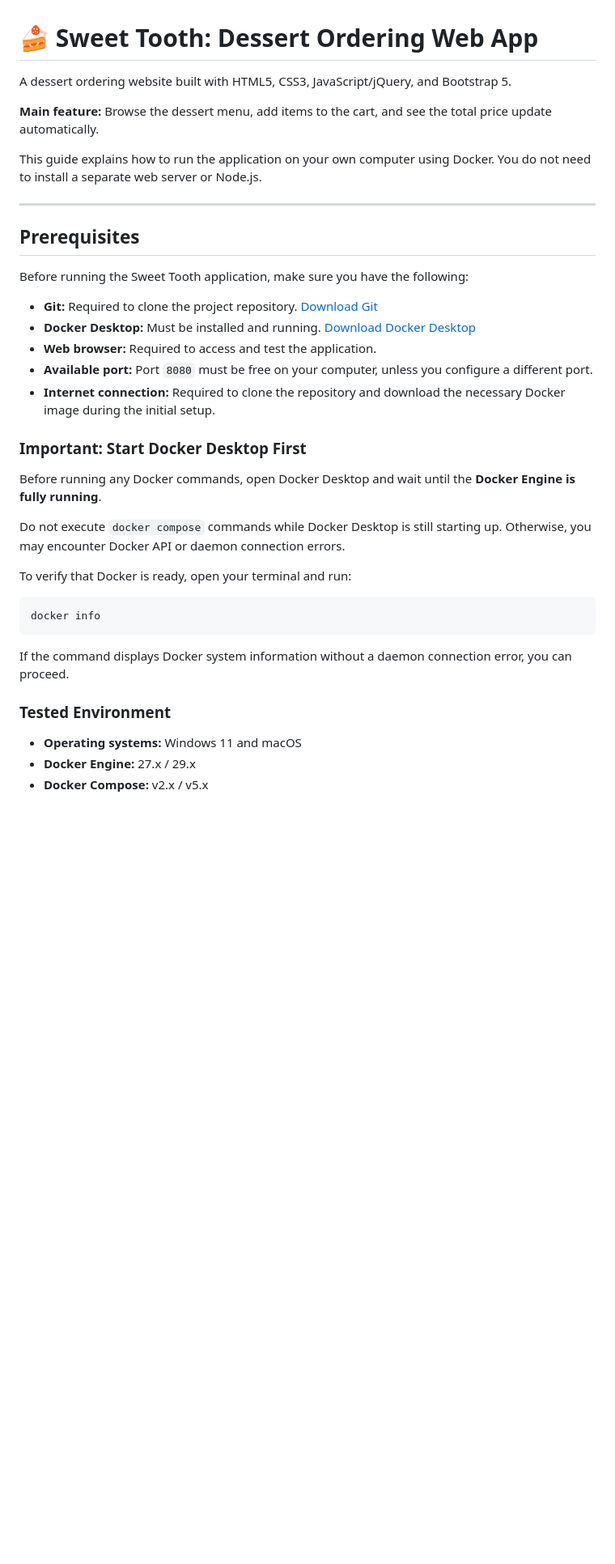
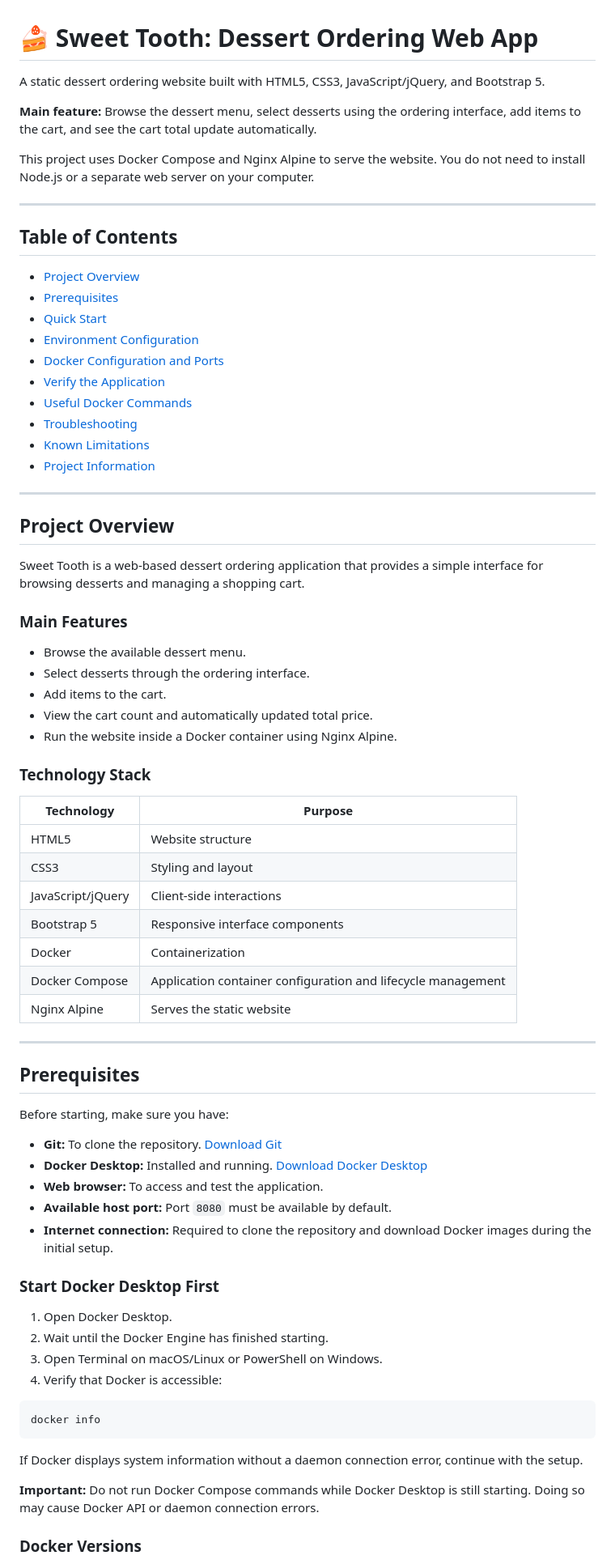
Before and after one commit to sheirenarnelia/SweetTooth, a Markdown page: README.md, the part around one of its changes. Shown at 81% size. GitHub-like rendering; blank space fills up the shorter version.

````diff
--- a/README.md
+++ b/README.md
@@ -1,40 +1,78 @@
 # 🍰 Sweet Tooth: Dessert Ordering Web App
 
-A dessert ordering website built with HTML5, CSS3, JavaScript/jQuery, and Bootstrap 5.
+A static dessert ordering website built with HTML5, CSS3, JavaScript/jQuery, and Bootstrap 5.
 
-**Main feature:** Browse the dessert menu, add items to the cart, and see the total price update automatically.
+**Main feature:** Browse the dessert menu, select desserts using the ordering interface, add items to the cart, and see the cart total update automatically.
 
-This guide explains how to run the application on your own computer using Docker. You do not need to install a separate web server or Node.js.
+This project uses Docker Compose and Nginx Alpine to serve the website. You do not need to install Node.js or a separate web server on your computer.
+
+---
+
+## Table of Contents
+
+- [Project Overview](#project-overview)
+- [Prerequisites](#prerequisites)
+- [Quick Start](#quick-start)
+- [Environment Configuration](#environment-configuration)
+- [Docker Configuration and Ports](#docker-configuration-and-ports)
+- [Verify the Application](#verify-the-application)
+- [Useful Docker Commands](#useful-docker-commands)
+- [Troubleshooting](#troubleshooting)
+- [Known Limitations](#known-limitations)
+- [Project Information](#project-information)
+
+---
+
+## Project Overview
+
+Sweet Tooth is a web-based dessert ordering application that provides a simple interface for browsing desserts and managing a shopping cart.
+
+### Main Features
+
+- Browse the available dessert menu.
+- Select desserts through the ordering interface.
+- Add items to the cart.
+- View the cart count and automatically updated total price.
+- Run the website inside a Docker container using Nginx Alpine.
+
+### Technology Stack
+
+| Technology | Purpose |
+|---|---|
+| HTML5 | Website structure |
+| CSS3 | Styling and layout |
+| JavaScript/jQuery | Client-side interactions |
+| Bootstrap 5 | Responsive interface components |
+| Docker | Containerization |
+| Docker Compose | Application container configuration and lifecycle management |
+| Nginx Alpine | Serves the static website |
 
 ---
 
 ## Prerequisites
 
-Before running the Sweet Tooth application, make sure you have the following:
+Before starting, make sure you have:
 
-- **Git:** Required to clone the project repository. [Download Git](https://git-scm.com/)
-- **Docker Desktop:** Must be installed and running. [Download Docker Desktop](https://www.docker.com/products/docker-desktop/)
-- **Web browser:** Required to access and test the application.
-- **Available port:** Port `8080` must be free on your computer, unless you configure a different port.
-- **Internet connection:** Required to clone the repository and download the necessary Docker image during the initial setup.
+- **Git:** To clone the repository. [Download Git](https://git-scm.com/)
+- **Docker Desktop:** Installed and running. [Download Docker Desktop](https://www.docker.com/products/docker-desktop/)
+- **Web browser:** To access and test the application.
+- **Available host port:** Port `8080` must be available by default.
+- **Internet connection:** Required to clone the repository and download Docker images during the initial setup.
 
-### Important: Start Docker Desktop First
+### Start Docker Desktop First
 
-Before running any Docker commands, open Docker Desktop and wait until the **Docker Engine is fully running**.
-
-Do not execute `docker compose` commands while Docker Desktop is still starting up. Otherwise, you may encounter Docker API or daemon connection errors.
-
-To verify that Docker is ready, open your terminal and run:
+1. Open Docker Desktop.
+2. Wait until the Docker Engine has finished starting.
+3. Open Terminal on macOS/Linux or PowerShell on Windows.
+4. Verify that Docker is accessible:
 
 ```bash
 docker info
 ```
 
-If the command displays Docker system information without a daemon connection error, you can proceed.
+If Docker displays system information without a daemon connection error, continue with the setup.
 
-### Tested Environment
+**Important:** Do not run Docker Compose commands while Docker Desktop is still starting. Doing so may cause Docker API or daemon connection errors.
 
-- **Operating systems:** Windows 11 and macOS
-- **Docker Engine:** 27.x / 29.x
-- **Docker Compose:** v2.x / v5.x
+### Docker Versions
 
````
Also changed, not shown: other parts of README.md (+152 -117 lines).
